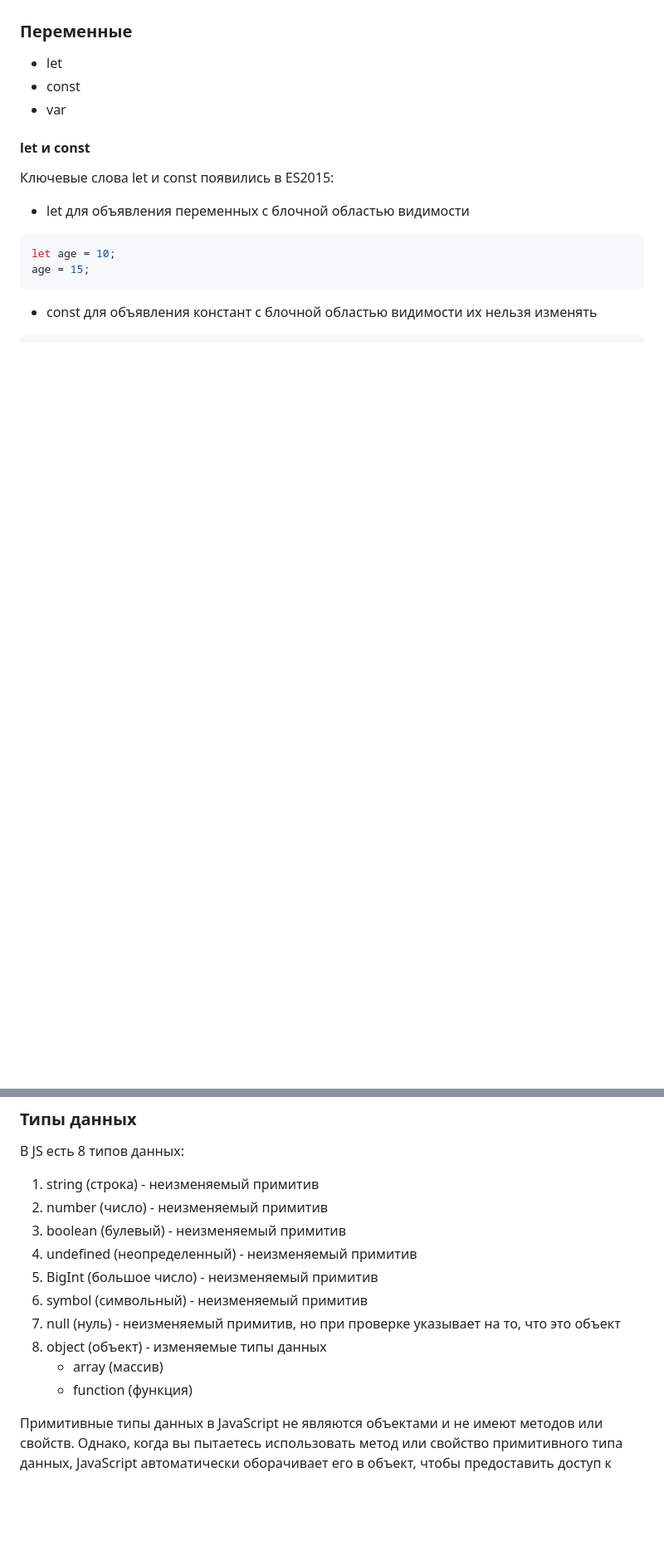
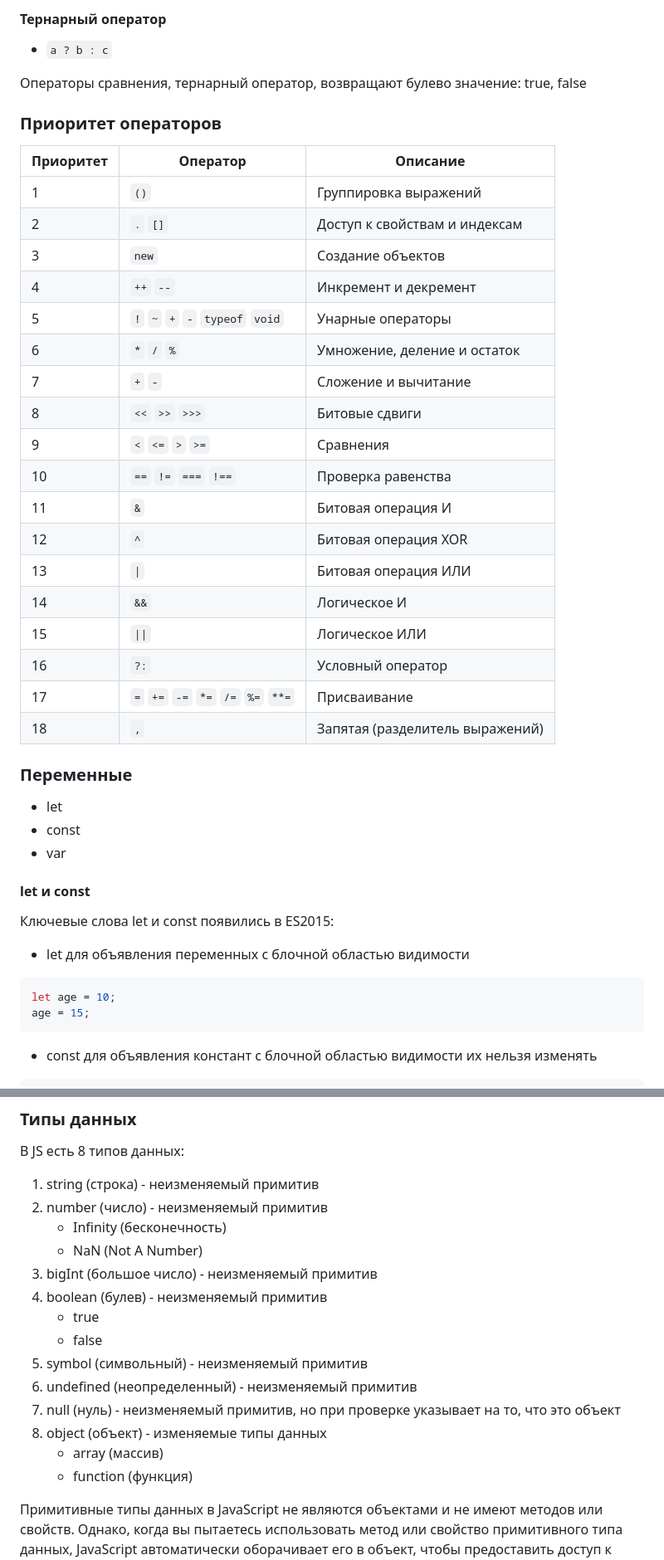
Before and after one commit to allseenn/js, a Markdown page: README.md, 2 parts joined by grey strips. Shown at 83% size. Rendered like a GitHub page; blank space fills up the shorter version.

```diff
--- a/README.md
+++ b/README.md
@@ -67,3 +116,32 @@ ECMAScript состоит из релизов:
+#### Тернарный оператор
+
+- `a ? b : c`
+
+Операторы сравнения, тернарный оператор,  возвращают булево значение: true, false
+
+### Приоритет операторов
+
+| Приоритет | Оператор | Описание |
+| --- | --- | --- |
+| 1 | `()` | Группировка выражений |
+| 2 | `.` `[]` | Доступ к свойствам и индексам |
+| 3 | `new` | Создание объектов |
+| 4 | `++` `--` | Инкремент и декремент |
+| 5 | `!` `~` `+` `-` `typeof` `void` | Унарные операторы |
+| 6 | `*` `/` `%` | Умножение, деление и остаток |
+| 7 | `+` `-` | Сложение и вычитание |
+| 8 | `<<` `>>` `>>>` | Битовые сдвиги |
+| 9 | `<` `<=` `>` `>=` | Сравнения |
+| 10 | `==` `!=` `===` `!==` | Проверка равенства |
+| 11 | `&` | Битовая операция И |
+| 12 | `^` | Битовая операция XOR |
+| 13 | `\|` | Битовая операция ИЛИ |
+| 14 | `&&` | Логическое И |
+| 15 | `\|\|` | Логическое ИЛИ |
+| 16 | `?:` | Условный оператор |
+| 17 | `=` `+=` `-=` `*=` `/=` `%=` `**=` | Присваивание |
+| 18 | `,` | Запятая (разделитель выражений) |
+
 ### Переменные
 
 - let
@@ -121,14 +199,18 @@ let name = "Ivan" // Uncaught ReferenceError
 
 1. string (строка) - неизменяемый примитив
 2. number (число) - неизменяемый примитив
-3. boolean (булевый) - неизменяемый примитив
-4. undefined (неопределенный) - неизменяемый примитив
-5. BigInt (большое число) - неизменяемый примитив
-6. symbol (символьный) - неизменяемый примитив
+    - Infinity (бесконечность)
+    - NaN (Not A Number)
+3. bigInt (большое число) - неизменяемый примитив
+4. boolean (булев) - неизменяемый примитив
+    - true
+    - false
+5. symbol (символьный) - неизменяемый примитив
+6. undefined (неопределенный) - неизменяемый примитив
 7. null (нуль) - неизменяемый примитив, но при проверке указывает на то, что это объект
 8. object (объект) - изменяемые типы данных
-    - array (массив)
-    - function (функция)
+   - array (массив)
+   - function (функция)
 
 Примитивные типы данных в JavaScript не являются объектами и не имеют методов или свойств. Однако, когда вы пытаетесь использовать метод или свойство примитивного типа данных, JavaScript автоматически оборачивает его в объект, чтобы предоставить доступ к методам и свойствам.
 Например, когда вы пытаетесь использовать метод toUpperCase() на строке, JavaScript оборачивает строку в объект String и предоставляет доступ к методу toUpperCase().
```
Also changed, not shown: other parts of README.md (+148 -97 lines).
